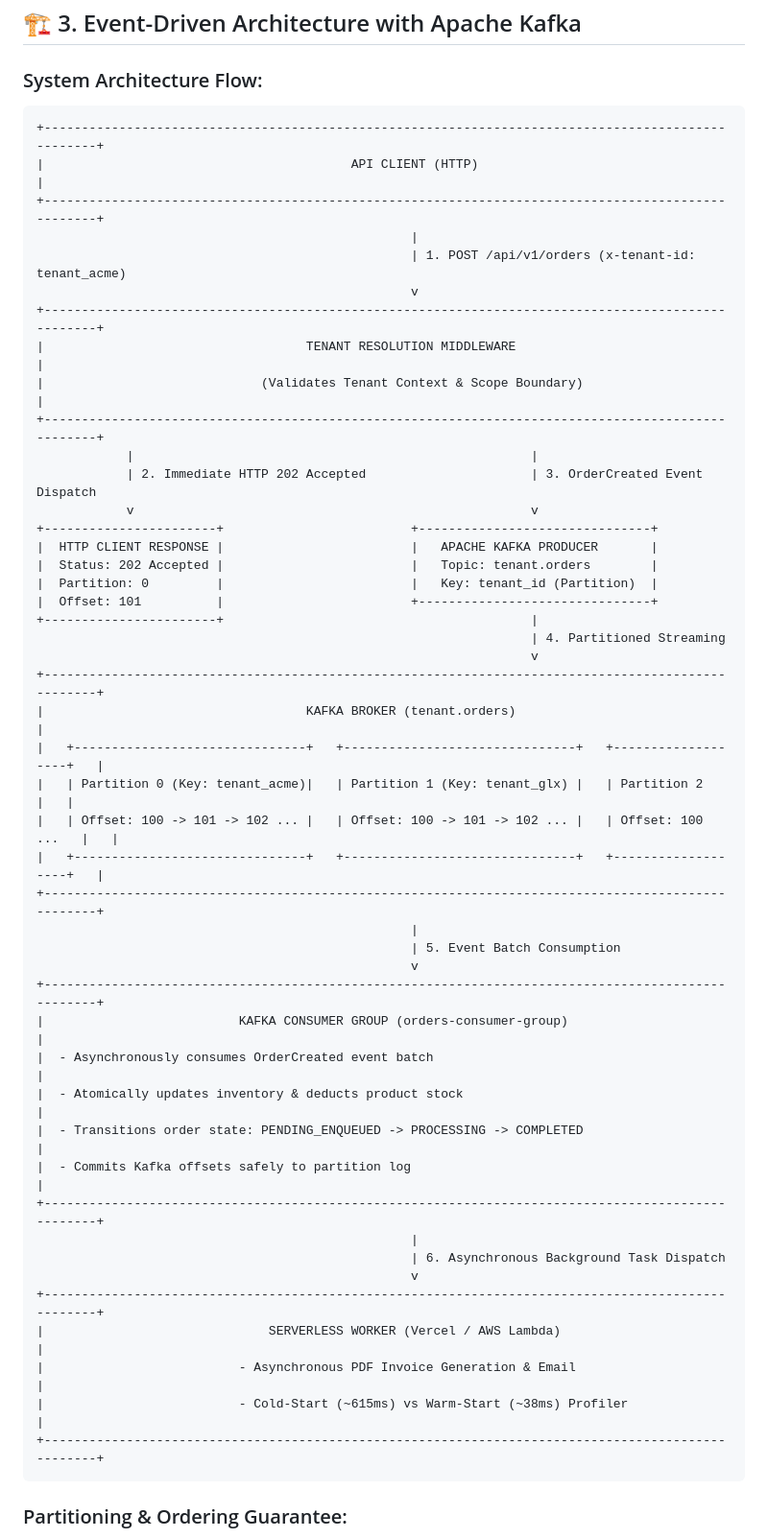
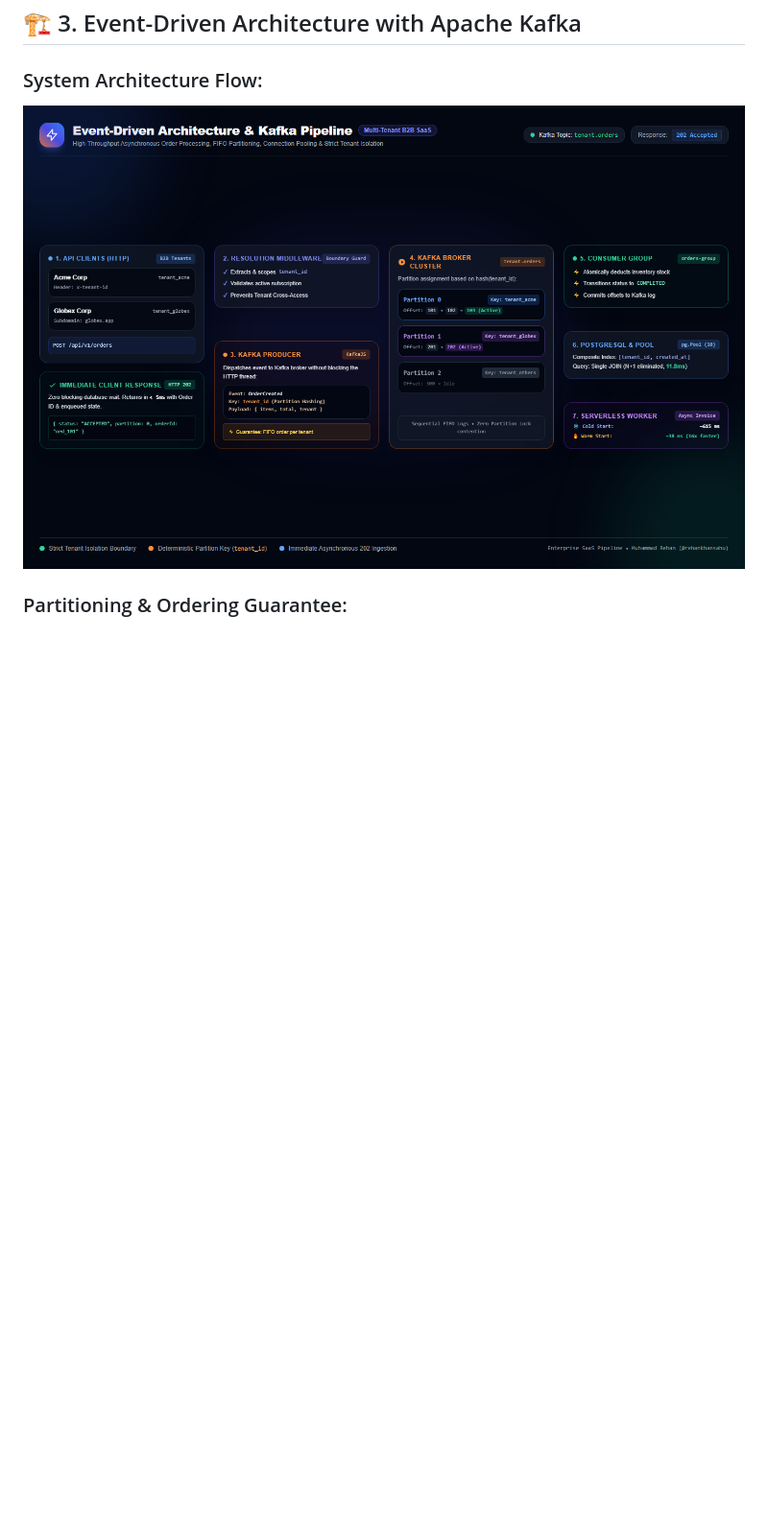
Before and after one commit to rehankhansahu/CSC337-Lab06-Multi-Tenant-Saas, a Markdown page: README.md, the part around the change. Shown at 96% size. Drawn GitHub-style; pictures changed too: docs/eventdriven.png (added); blank space fills up the shorter version.

Commit message:
docs: replace ASCII architecture flow with professional eventdriven diagram image

````diff
--- a/README.md
+++ b/README.md
@@ -67,54 +67,9 @@ If a user authenticated under **Tenant A** requests a resource belonging to **Te
 
 ### System Architecture Flow:
 
-```
-+---------------------------------------------------------------------------------------------------+
-|                                         API CLIENT (HTTP)                                         |
-+---------------------------------------------------------------------------------------------------+
-                                                  |
-                                                  | 1. POST /api/v1/orders (x-tenant-id: tenant_acme)
-                                                  v
-+---------------------------------------------------------------------------------------------------+
-|                                   TENANT RESOLUTION MIDDLEWARE                                    |
-|                             (Validates Tenant Context & Scope Boundary)                           |
-+---------------------------------------------------------------------------------------------------+
-            |                                                     |
-            | 2. Immediate HTTP 202 Accepted                      | 3. OrderCreated Event Dispatch
-            v                                                     v
-+-----------------------+                         +-------------------------------+
-|  HTTP CLIENT RESPONSE |                         |   APACHE KAFKA PRODUCER       |
-|  Status: 202 Accepted |                         |   Topic: tenant.orders        |
-|  Partition: 0         |                         |   Key: tenant_id (Partition)  |
-|  Offset: 101          |                         +-------------------------------+
-+-----------------------+                                         |
-                                                                  | 4. Partitioned Streaming
-                                                                  v
-+---------------------------------------------------------------------------------------------------+
-|                                   KAFKA BROKER (tenant.orders)                                    |
-|   +-------------------------------+   +-------------------------------+   +-------------------+   |
-|   | Partition 0 (Key: tenant_acme)|   | Partition 1 (Key: tenant_glx) |   | Partition 2       |   |
-|   | Offset: 100 -> 101 -> 102 ... |   | Offset: 100 -> 101 -> 102 ... |   | Offset: 100 ...   |   |
-|   +-------------------------------+   +-------------------------------+   +-------------------+   |
-+---------------------------------------------------------------------------------------------------+
-                                                  |
-                                                  | 5. Event Batch Consumption
-                                                  v
-+---------------------------------------------------------------------------------------------------+
-|                          KAFKA CONSUMER GROUP (orders-consumer-group)                             |
-|  - Asynchronously consumes OrderCreated event batch                                               |
-|  - Atomically updates inventory & deducts product stock                                           |
-|  - Transitions order state: PENDING_ENQUEUED -> PROCESSING -> COMPLETED                           |
-|  - Commits Kafka offsets safely to partition log                                                  |
-+---------------------------------------------------------------------------------------------------+
-                                                  |
-                                                  | 6. Asynchronous Background Task Dispatch
-                                                  v
-+---------------------------------------------------------------------------------------------------+
-|                              SERVERLESS WORKER (Vercel / AWS Lambda)                              |
-|                          - Asynchronous PDF Invoice Generation & Email                            |
-|                          - Cold-Start (~615ms) vs Warm-Start (~38ms) Profiler                     |
-+---------------------------------------------------------------------------------------------------+
-```
+<p align="center">
+  <img src="./docs/eventdriven.png" alt="Multi-Tenant Event-Driven Architecture with Apache Kafka Pipeline" width="100%" />
+</p>
 
 ### Partitioning & Ordering Guarantee:
 - **Why `tenant_id` as the Kafka Message Key?**
````
Also changed, not shown: docs/eventdrivent.png (added), eventdriven.png (added), eventdrivent.png (added), public/eventdriven.png (added).
